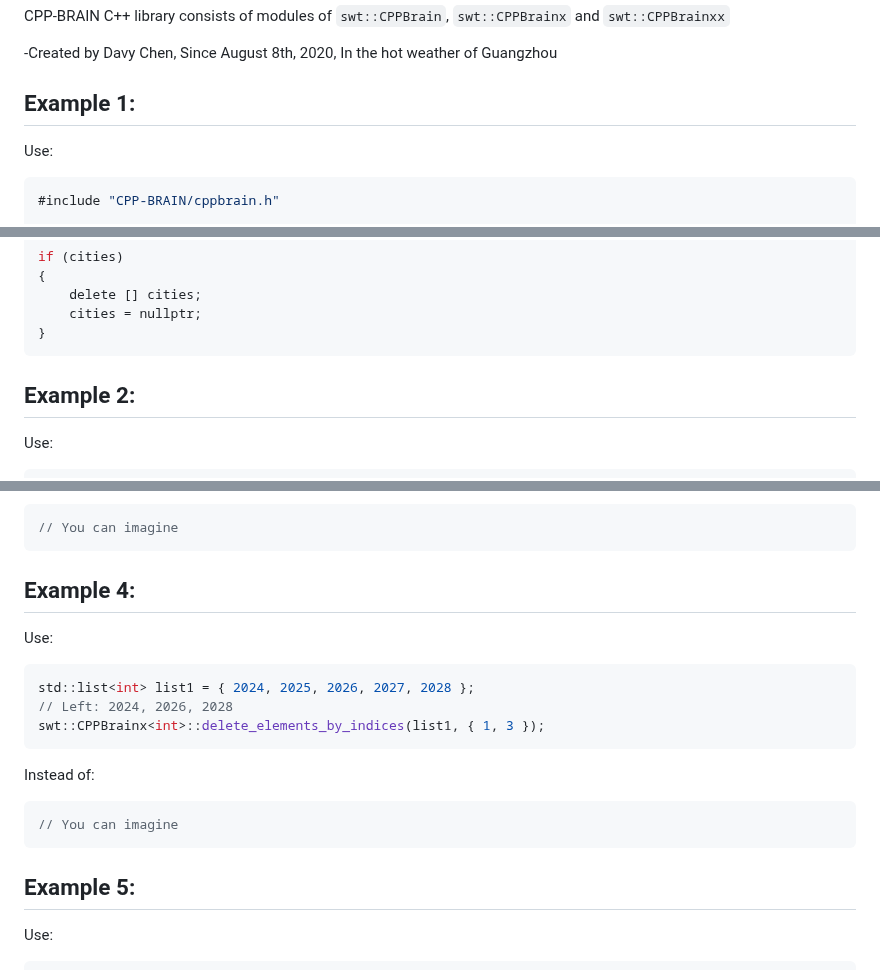
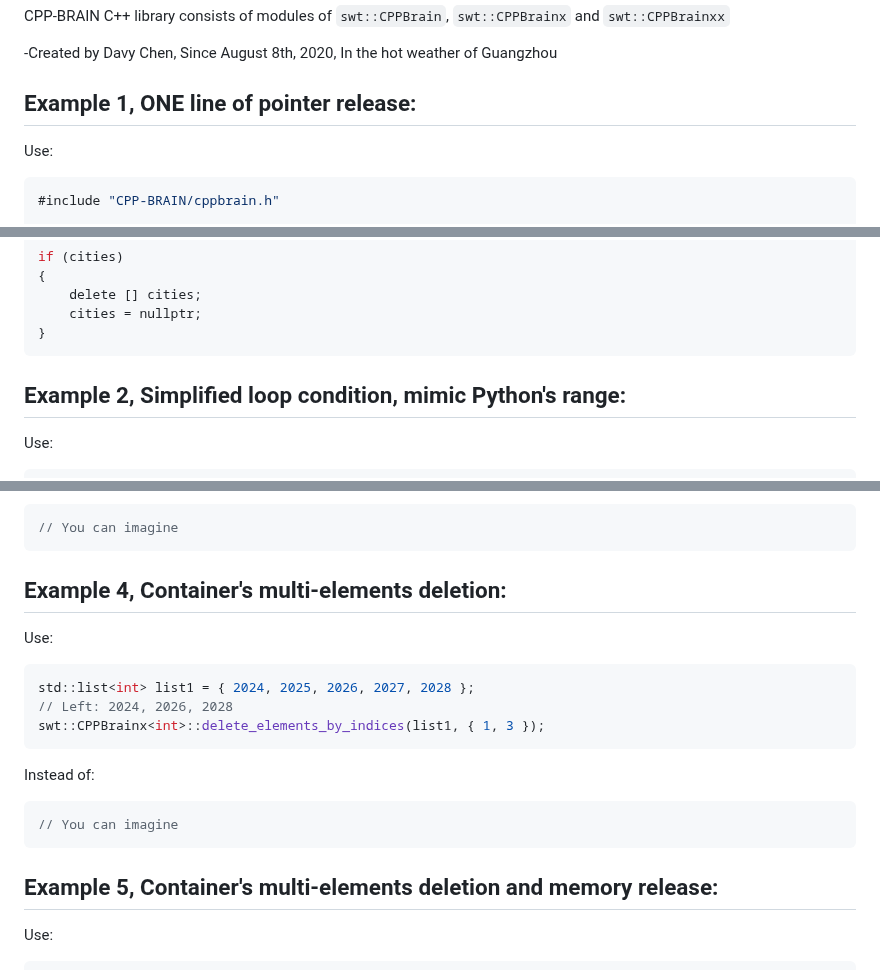
Before and after one commit to davychxn/CPP-BRAIN, a Markdown page: README.md, 3 parts joined by grey strips. Rendered like a GitHub page.

Commit message:
# Modify README.md

````diff
--- a/README.md
+++ b/README.md
@@ -4,7 +4,7 @@ CPP-BRAIN C++ library consists of modules of `swt::CPPBrain`, `swt::CPPBrainx` a
 
 -Created by Davy Chen, Since August 8th, 2020, In the hot weather of Guangzhou
 
-## Example 1:
+## Example 1, ONE line of pointer release:
 Use:
 ```cpp
 #include "CPP-BRAIN/cppbrain.h"
@@ -35,7 +35,7 @@ if (cities)
     cities = nullptr;
 }
 ```
-## Example 2:
+## Example 2, Simplified loop condition, mimic Python's range:
 Use:
 ```cpp
 int i = 5;
@@ -82,7 +82,7 @@ Instead of:
 ```cpp
 // You can imagine
 ```
-## Example 4:
+## Example 4, Container's multi-elements deletion:
 Use:
 ```cpp
 std::list<int> list1 = { 2024, 2025, 2026, 2027, 2028 };
@@ -94,7 +94,7 @@ Instead of:
 // You can imagine
 ```
 
-## Example 5:
+## Example 5, Container's multi-elements deletion and memory release:
 Use:
 ```cpp
 class City {};
````
Also changed, not shown: other parts of README.md (+2 -2 lines).
